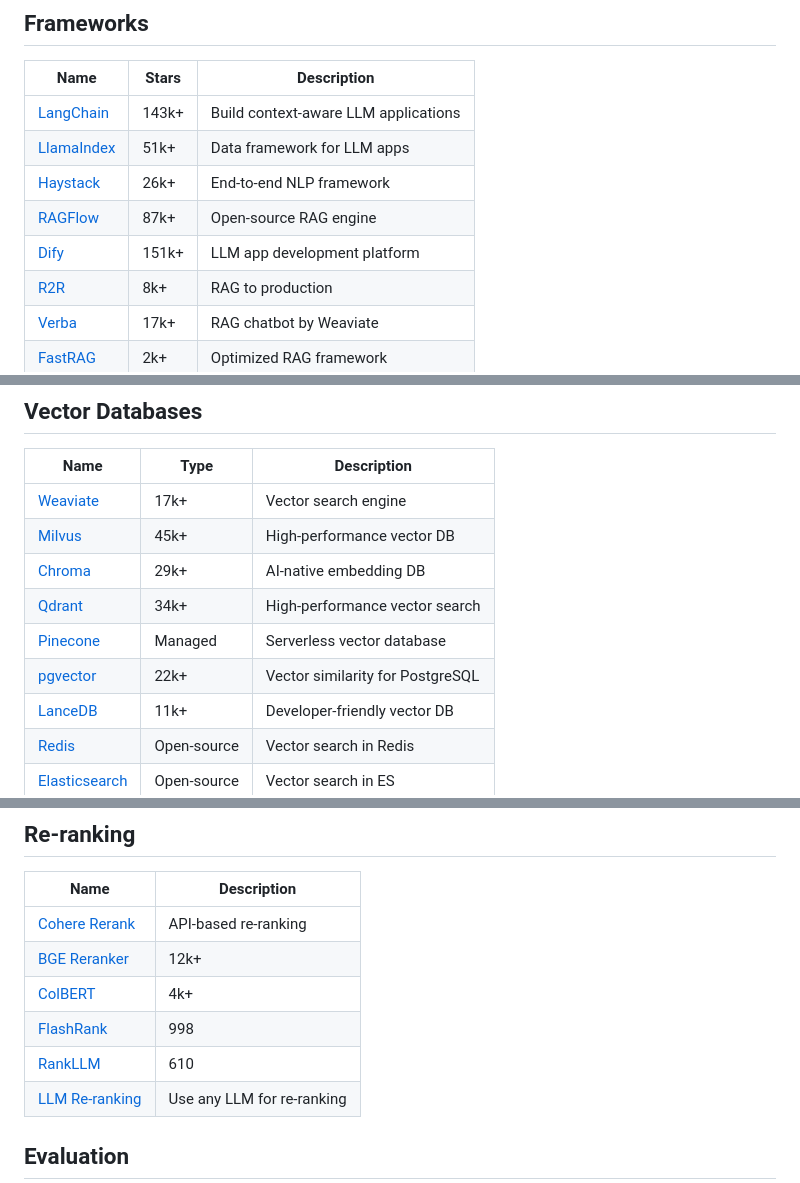
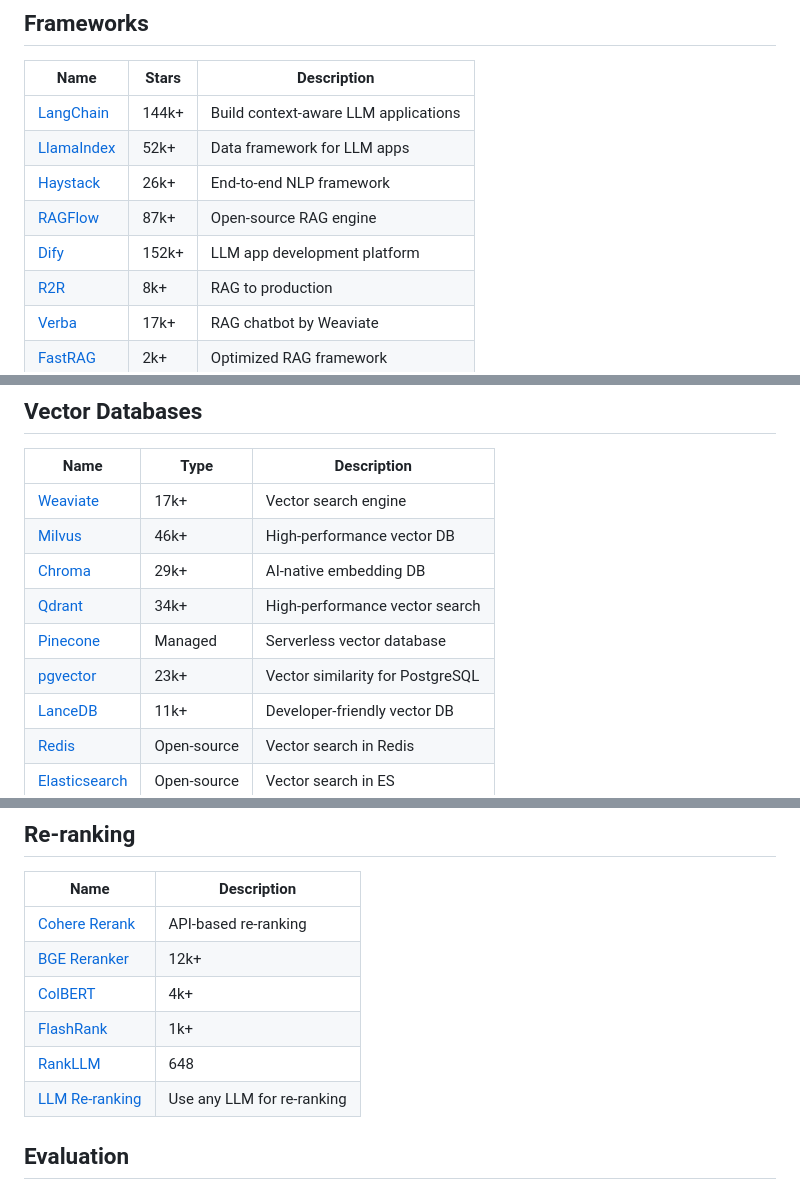
Before and after one commit to asdfgh12345123/awesome-rag, a Markdown page: README.md, 3 parts joined by grey strips. Drawn GitHub-style.

Commit message:
Auto-update star counts [skip ci]

```diff
--- a/README.md
+++ b/README.md
@@ -32,11 +32,11 @@ Awesome RAG is a focused list for exploring how retrieval-augmented generation i
 ## Frameworks
 | Name | Stars | Description |
 |------|-------|-------------|
-| [LangChain](https://github.com/langchain-ai/langchain) | 143k+ | Build context-aware LLM applications |
-| [LlamaIndex](https://github.com/run-llama/llama_index) | 51k+ | Data framework for LLM apps |
+| [LangChain](https://github.com/langchain-ai/langchain) | 144k+ | Build context-aware LLM applications |
+| [LlamaIndex](https://github.com/run-llama/llama_index) | 52k+ | Data framework for LLM apps |
 | [Haystack](https://github.com/deepset-ai/haystack) | 26k+ | End-to-end NLP framework |
 | [RAGFlow](https://github.com/infiniflow/ragflow) | 87k+ | Open-source RAG engine |
-| [Dify](https://github.com/langgenius/dify) | 151k+ | LLM app development platform |
+| [Dify](https://github.com/langgenius/dify) | 152k+ | LLM app development platform |
 | [R2R](https://github.com/SciPhi-AI/R2R) | 8k+ | RAG to production |
 | [Verba](https://github.com/weaviate/Verba) | 17k+ | RAG chatbot by Weaviate |
 | [FastRAG](https://github.com/IntelLabs/fastRAG) | 2k+ | Optimized RAG framework |
@@ -49,11 +49,11 @@ Awesome RAG is a focused list for exploring how retrieval-augmented generation i
 | Name | Type | Description |
 |------|------|-------------|
 | [Weaviate](https://github.com/weaviate/weaviate) | 17k+ | Vector search engine |
-| [Milvus](https://github.com/milvus-io/milvus) | 45k+ | High-performance vector DB |
+| [Milvus](https://github.com/milvus-io/milvus) | 46k+ | High-performance vector DB |
 | [Chroma](https://github.com/chroma-core/chroma) | 29k+ | AI-native embedding DB |
 | [Qdrant](https://github.com/qdrant/qdrant) | 34k+ | High-performance vector search |
 | [Pinecone](https://www.pinecone.io/) | Managed | Serverless vector database |
-| [pgvector](https://github.com/pgvector/pgvector) | 22k+ | Vector similarity for PostgreSQL |
+| [pgvector](https://github.com/pgvector/pgvector) | 23k+ | Vector similarity for PostgreSQL |
 | [LanceDB](https://github.com/lancedb/lancedb) | 11k+ | Developer-friendly vector DB |
 | [Redis](https://redis.io/) | Open-source | Vector search in Redis |
 | [Elasticsearch](https://www.elastic.co/elasticsearch) | Open-source | Vector search in ES |
@@ -108,8 +108,8 @@ Awesome RAG is a focused list for exploring how retrieval-augmented generation i
 | [Cohere Rerank](https://cohere.com/rerank) | API-based re-ranking |
 | [BGE Reranker](https://github.com/FlagOpen/FlagEmbedding) | 12k+ |
 | [ColBERT](https://github.com/stanford-futuredata/ColBERT) | 4k+ |
-| [FlashRank](https://github.com/PrithivirajDamodaran/FlashRank) | 998 |
-| [RankLLM](https://github.com/castorini/rank_llm) | 610 |
+| [FlashRank](https://github.com/PrithivirajDamodaran/FlashRank) | 1k+ |
+| [RankLLM](https://github.com/castorini/rank_llm) | 648 |
 | [LLM Re-ranking](https://python.langchain.com/docs/integrations/retrievers/LLM-Reranker) | Use any LLM for re-ranking |
 
 ## Evaluation
```
